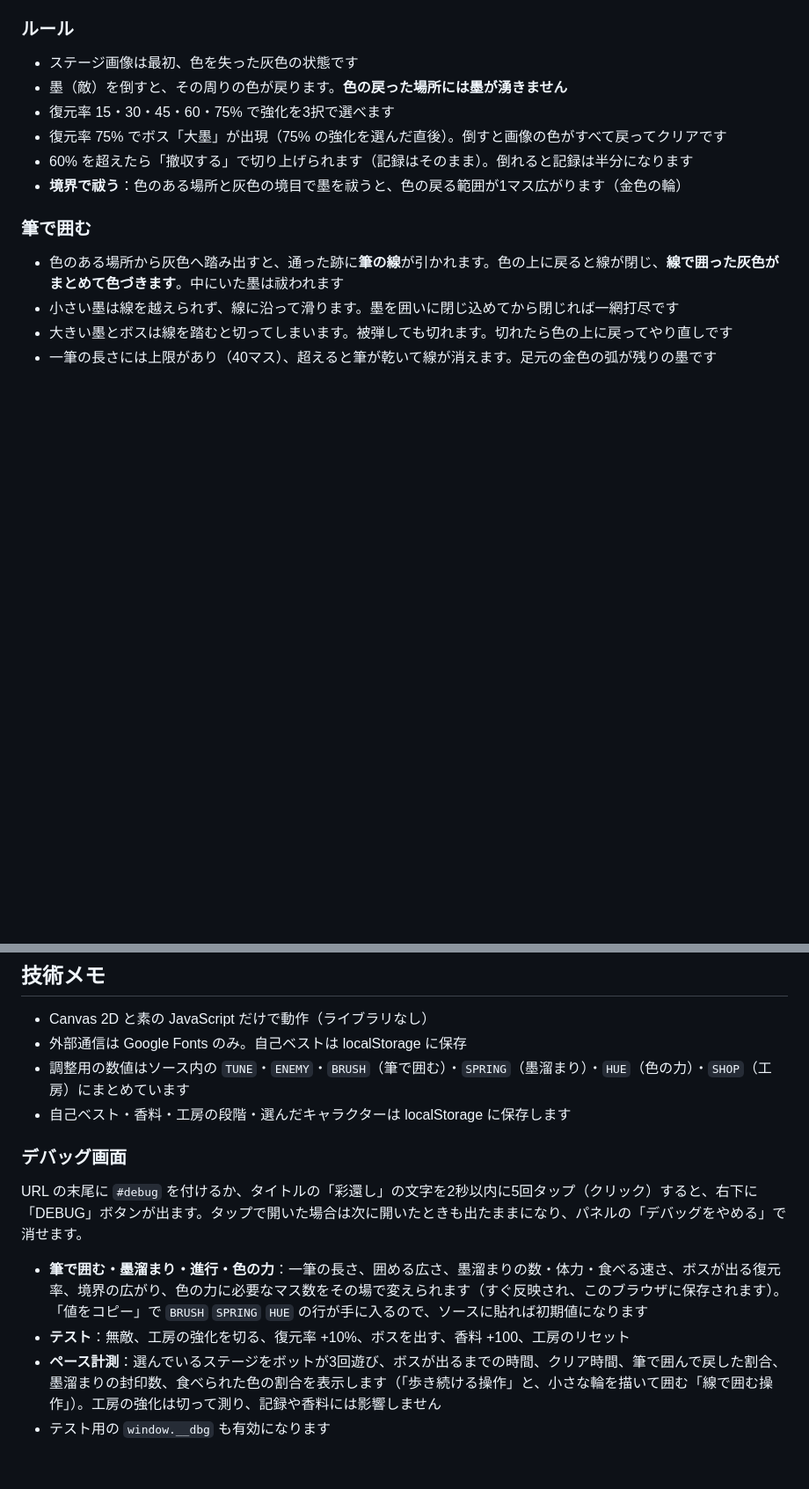
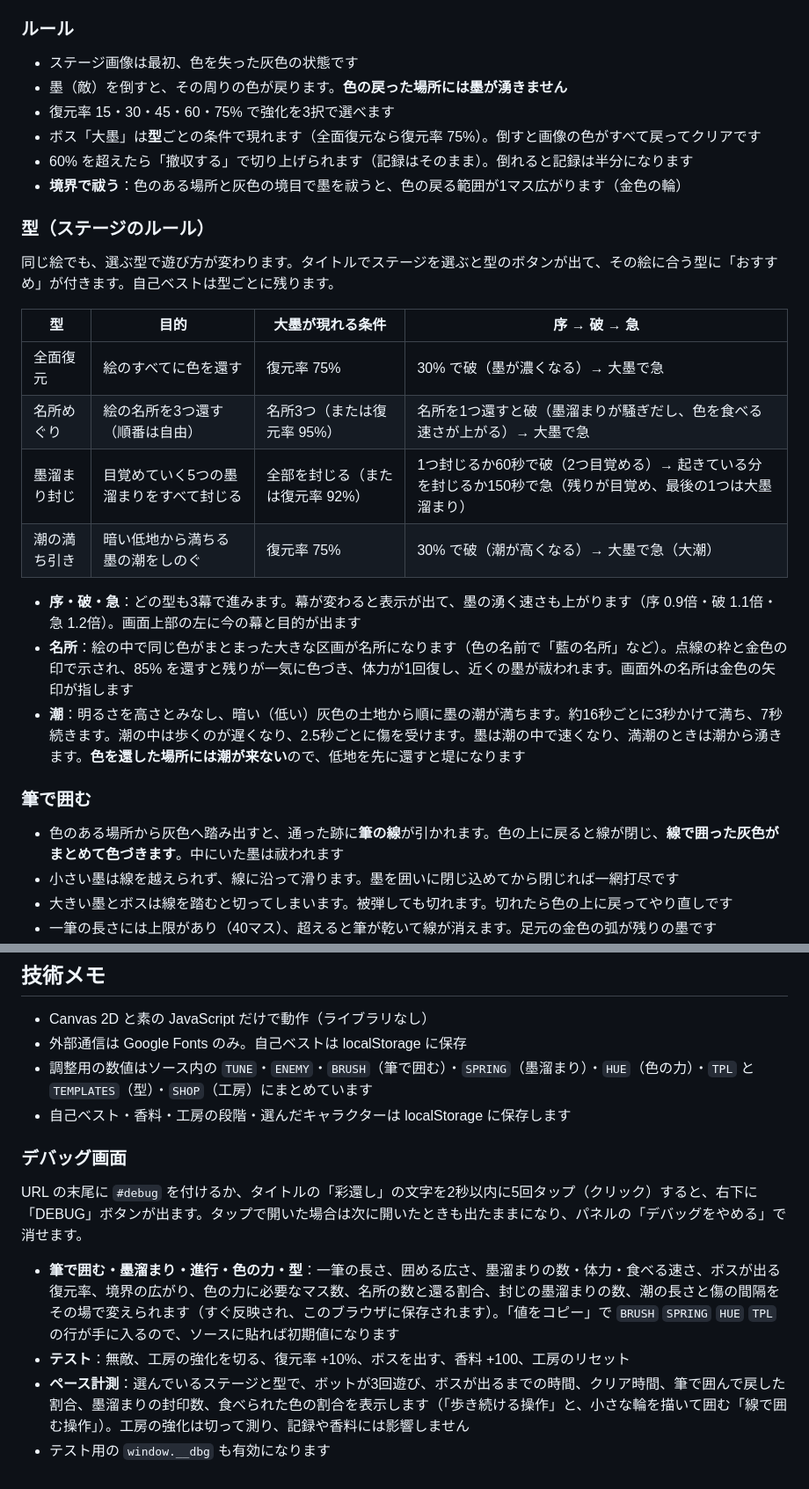
Before and after one commit to kento20020/scrollgame, a Markdown page: README.md, 2 parts joined by grey strips. Shown at 88% size. Drawn GitHub-style; blank space fills up the shorter version.

```diff
--- a/README.md
+++ b/README.md
@@ -19,9 +19,24 @@
 - ステージ画像は最初、色を失った灰色の状態です
 - 墨（敵）を倒すと、その周りの色が戻ります。**色の戻った場所には墨が湧きません**
 - 復元率 15・30・45・60・75% で強化を3択で選べます
-- 復元率 75% でボス「大墨」が出現（75% の強化を選んだ直後）。倒すと画像の色がすべて戻ってクリアです
+- ボス「大墨」は**型**ごとの条件で現れます（全面復元なら復元率 75%）。倒すと画像の色がすべて戻ってクリアです
 - 60% を超えたら「撤収する」で切り上げられます（記録はそのまま）。倒れると記録は半分になります
 - **境界で祓う**：色のある場所と灰色の境目で墨を祓うと、色の戻る範囲が1マス広がります（金色の輪）
+
+### 型（ステージのルール）
+
+同じ絵でも、選ぶ型で遊び方が変わります。タイトルでステージを選ぶと型のボタンが出て、その絵に合う型に「おすすめ」が付きます。自己ベストは型ごとに残ります。
+
+| 型 | 目的 | 大墨が現れる条件 | 序 → 破 → 急 |
+|---|---|---|---|
+| 全面復元 | 絵のすべてに色を還す | 復元率 75% | 30% で破（墨が濃くなる）→ 大墨で急 |
+| 名所めぐり | 絵の名所を3つ還す（順番は自由） | 名所3つ（または復元率 95%） | 名所を1つ還すと破（墨溜まりが騒ぎだし、色を食べる速さが上がる）→ 大墨で急 |
+| 墨溜まり封じ | 目覚めていく5つの墨溜まりをすべて封じる | 全部を封じる（または復元率 92%） | 1つ封じるか60秒で破（2つ目覚める）→ 起きている分を封じるか150秒で急（残りが目覚め、最後の1つは大墨溜まり） |
+| 潮の満ち引き | 暗い低地から満ちる墨の潮をしのぐ | 復元率 75% | 30% で破（潮が高くなる）→ 大墨で急（大潮） |
+
+- **序・破・急**：どの型も3幕で進みます。幕が変わると表示が出て、墨の湧く速さも上がります（序 0.9倍・破 1.1倍・急 1.2倍）。画面上部の左に今の幕と目的が出ます
+- **名所**：絵の中で同じ色がまとまった大きな区画が名所になります（色の名前で「藍の名所」など）。点線の枠と金色の印で示され、85% を還すと残りが一気に色づき、体力が1回復し、近くの墨が祓われます。画面外の名所は金色の矢印が指します
+- **潮**：明るさを高さとみなし、暗い（低い）灰色の土地から順に墨の潮が満ちます。約16秒ごとに3秒かけて満ち、7秒続きます。潮の中は歩くのが遅くなり、2.5秒ごとに傷を受けます。墨は潮の中で速くなり、満潮のときは潮から湧きます。**色を還した場所には潮が来ない**ので、低地を先に還すと堤になります
 
 ### 筆で囲む
 
@@ -166,14 +209,14 @@ python3 stages/check.py --all
 
 - Canvas 2D と素の JavaScript だけで動作（ライブラリなし）
 - 外部通信は Google Fonts のみ。自己ベストは localStorage に保存
-- 調整用の数値はソース内の `TUNE`・`ENEMY`・`BRUSH`（筆で囲む）・`SPRING`（墨溜まり）・`HUE`（色の力）・`SHOP`（工房）にまとめています
+- 調整用の数値はソース内の `TUNE`・`ENEMY`・`BRUSH`（筆で囲む）・`SPRING`（墨溜まり）・`HUE`（色の力）・`TPL` と `TEMPLATES`（型）・`SHOP`（工房）にまとめています
 - 自己ベスト・香料・工房の段階・選んだキャラクターは localStorage に保存します
 
 ### デバッグ画面
 
 URL の末尾に `#debug` を付けるか、タイトルの「彩還し」の文字を2秒以内に5回タップ（クリック）すると、右下に「DEBUG」ボタンが出ます。タップで開いた場合は次に開いたときも出たままになり、パネルの「デバッグをやめる」で消せます。
 
-- **筆で囲む・墨溜まり・進行・色の力**：一筆の長さ、囲める広さ、墨溜まりの数・体力・食べる速さ、ボスが出る復元率、境界の広がり、色の力に必要なマス数をその場で変えられます（すぐ反映され、このブラウザに保存されます）。「値をコピー」で `BRUSH` `SPRING` `HUE` の行が手に入るので、ソースに貼れば初期値になります
+- **筆で囲む・墨溜まり・進行・色の力・型**：一筆の長さ、囲める広さ、墨溜まりの数・体力・食べる速さ、ボスが出る復元率、境界の広がり、色の力に必要なマス数、名所の数と還る割合、封じの墨溜まりの数、潮の長さと傷の間隔をその場で変えられます（すぐ反映され、このブラウザに保存されます）。「値をコピー」で `BRUSH` `SPRING` `HUE` `TPL` の行が手に入るので、ソースに貼れば初期値になります
 - **テスト**：無敵、工房の強化を切る、復元率 +10%、ボスを出す、香料 +100、工房のリセット
-- **ペース計測**：選んでいるステージをボットが3回遊び、ボスが出るまでの時間、クリア時間、筆で囲んで戻した割合、墨溜まりの封印数、食べられた色の割合を表示します（「歩き続ける操作」と、小さな輪を描いて囲む「線で囲む操作」）。工房の強化は切って測り、記録や香料には影響しません
+- **ペース計測**：選んでいるステージと型で、ボットが3回遊び、ボスが出るまでの時間、クリア時間、筆で囲んで戻した割合、墨溜まりの封印数、食べられた色の割合を表示します（「歩き続ける操作」と、小さな輪を描いて囲む「線で囲む操作」）。工房の強化は切って測り、記録や香料には影響しません
 - テスト用の `window.__dbg` も有効になります
```
Also changed, not shown: other parts of README.md (+38 -10 lines), stages/bamboo_path_mask.png (added), stages/wardrobe_mask.png (added), 6 other files.
